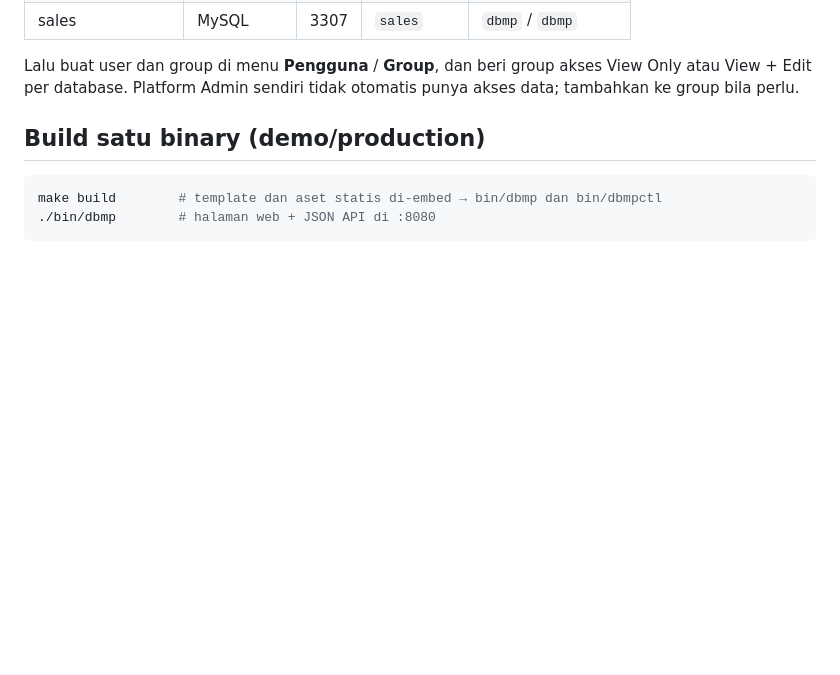
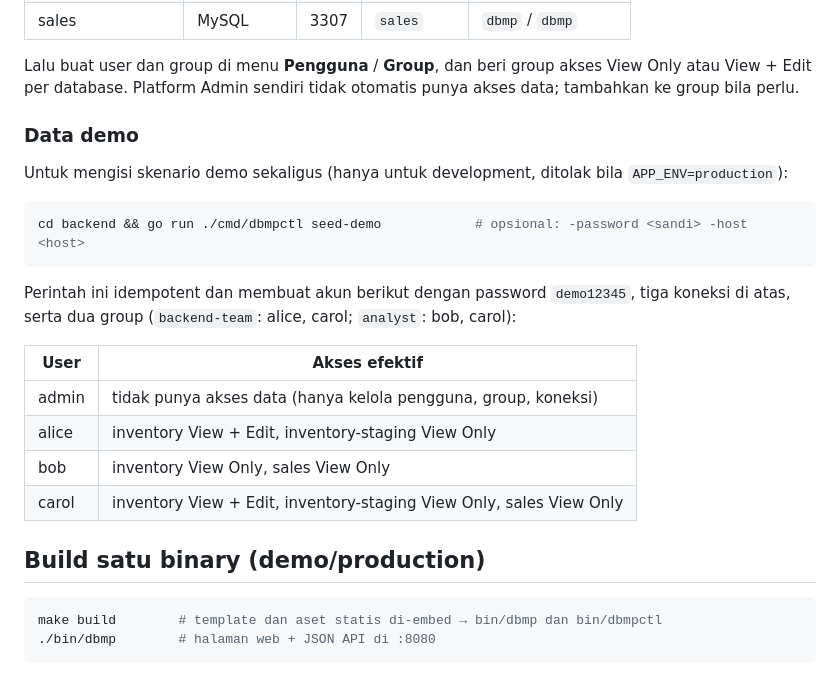
Before and after one commit to bangedaw/IF3110_K03_12, a Markdown page: README.md, the part around the change. Rendered like a GitHub page; blank space fills up the shorter version.

Commit message:
docs: document demo data and empty script validation

````diff
--- a/README.md
+++ b/README.md
@@ -40,6 +40,24 @@ jadi pakai `localhost`):
 
 Lalu buat user dan group di menu **Pengguna** / **Group**, dan beri group akses View Only atau View + Edit
 per database. Platform Admin sendiri tidak otomatis punya akses data; tambahkan ke group bila perlu.
+
+### Data demo
+
+Untuk mengisi skenario demo sekaligus (hanya untuk development, ditolak bila `APP_ENV=production`):
+
+```bash
+cd backend && go run ./cmd/dbmpctl seed-demo            # opsional: -password <sandi> -host <host>
+```
+
+Perintah ini idempotent dan membuat akun berikut dengan password `demo12345`, tiga koneksi di atas,
+serta dua group (`backend-team`: alice, carol; `analyst`: bob, carol):
+
+| User | Akses efektif |
+|---|---|
+| admin | tidak punya akses data (hanya kelola pengguna, group, koneksi) |
+| alice | inventory View + Edit, inventory-staging View Only |
+| bob | inventory View Only, sales View Only |
+| carol | inventory View + Edit, inventory-staging View Only, sales View Only |
 
 ## Build satu binary (demo/production)
 
````
Also changed, not shown: docs/decisions.md (+1 -0 lines).
